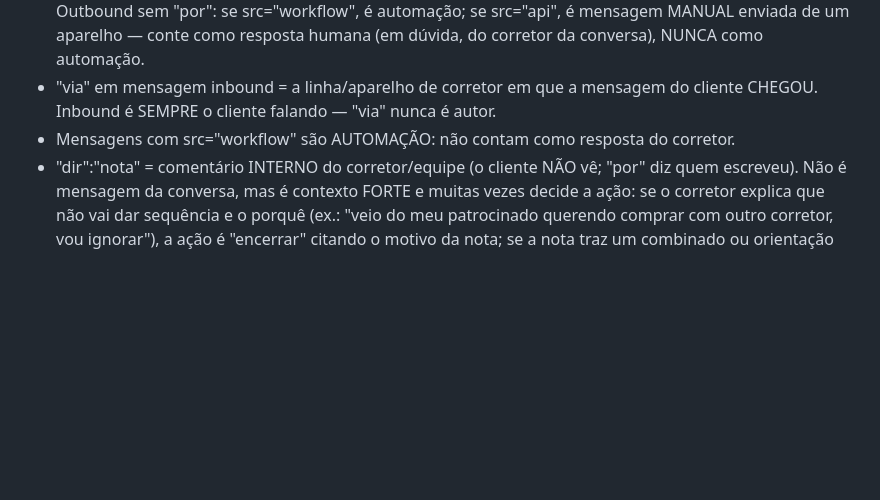
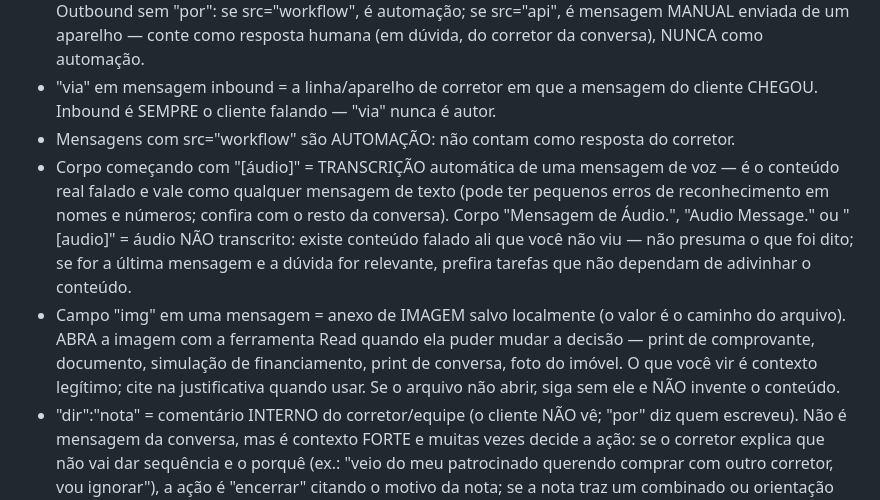
Before and after one commit to jhonytebaldi/portal-camargo, a Markdown page: automacao/rubrica_analise.md, the part around the change. Rendered like a GitHub page; blank space fills up the shorter version.

Commit message:
rubrica: como ler "[audio]" (transcricao) e campo "img" (abrir com Read)
Co-Authored-By: Claude Fable 5 <noreply@anthropic.com>
Claude-Session: https://claude.ai/code/session_01QiX4B75hNcMFqesSn3PZXR

```diff
--- a/automacao/rubrica_analise.md
+++ b/automacao/rubrica_analise.md
@@ -28,6 +28,19 @@ até Negociado — ou encerrar com dignidade o que não vai andar.
   do cliente CHEGOU. Inbound é SEMPRE o cliente falando — "via" nunca é autor.
 - Mensagens com src="workflow" são AUTOMAÇÃO: não contam como resposta do
   corretor.
+- Corpo começando com "[áudio]" = TRANSCRIÇÃO automática de uma mensagem de
+  voz — é o conteúdo real falado e vale como qualquer mensagem de texto (pode
+  ter pequenos erros de reconhecimento em nomes e números; confira com o resto
+  da conversa). Corpo "Mensagem de Áudio.", "Audio Message." ou "[audio]" =
+  áudio NÃO transcrito: existe conteúdo falado ali que você não viu — não
+  presuma o que foi dito; se for a última mensagem e a dúvida for relevante,
+  prefira tarefas que não dependam de adivinhar o conteúdo.
+- Campo "img" em uma mensagem = anexo de IMAGEM salvo localmente (o valor é
+  o caminho do arquivo). ABRA a imagem com a ferramenta Read quando ela puder
+  mudar a decisão — print de comprovante, documento, simulação de
+  financiamento, print de conversa, foto do imóvel. O que você vir é contexto
+  legítimo; cite na justificativa quando usar. Se o arquivo não abrir, siga
+  sem ele e NÃO invente o conteúdo.
 - "dir":"nota" = comentário INTERNO do corretor/equipe (o cliente NÃO vê;
   "por" diz quem escreveu). Não é mensagem da conversa, mas é contexto FORTE
   e muitas vezes decide a ação: se o corretor explica que não vai dar
```
